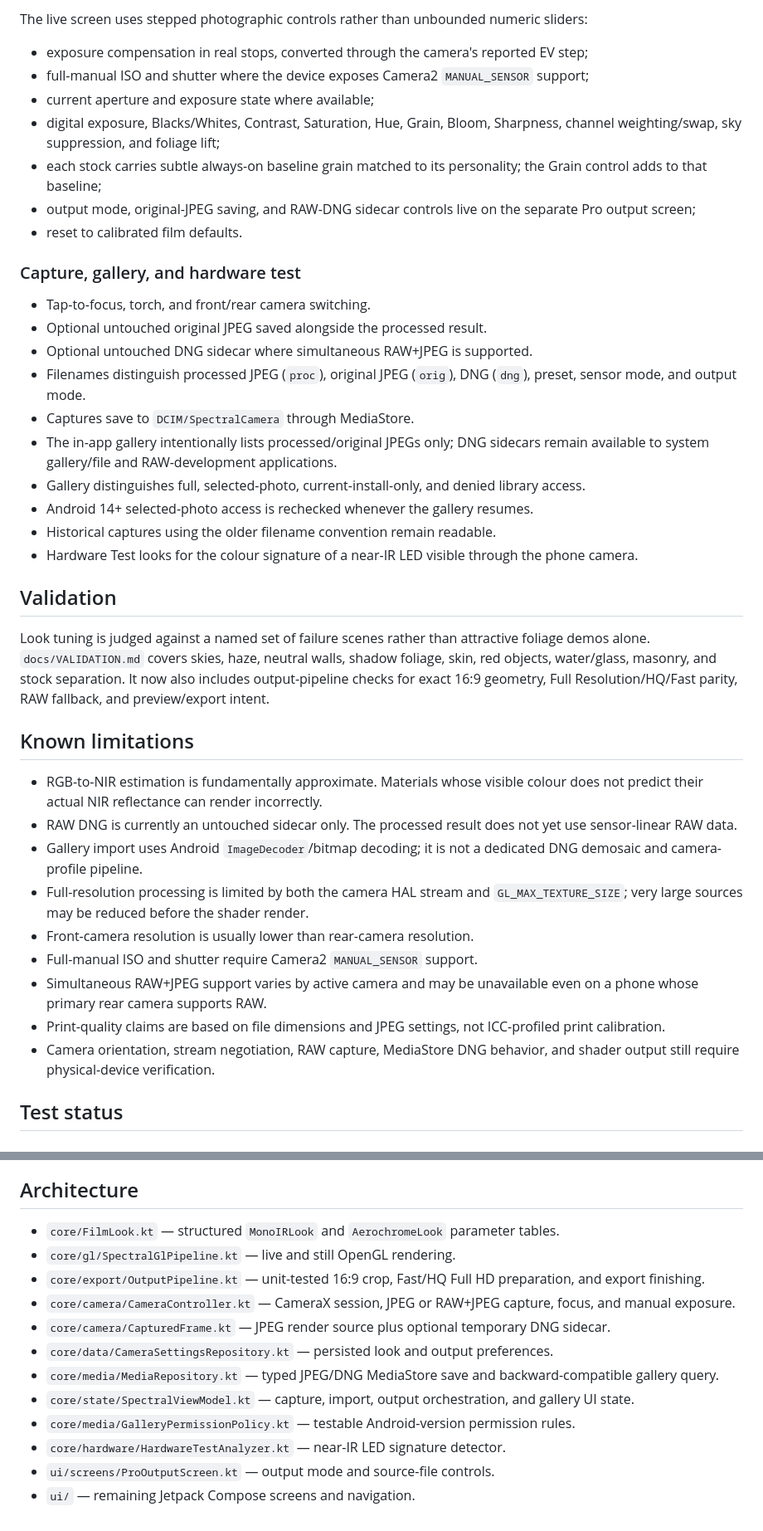
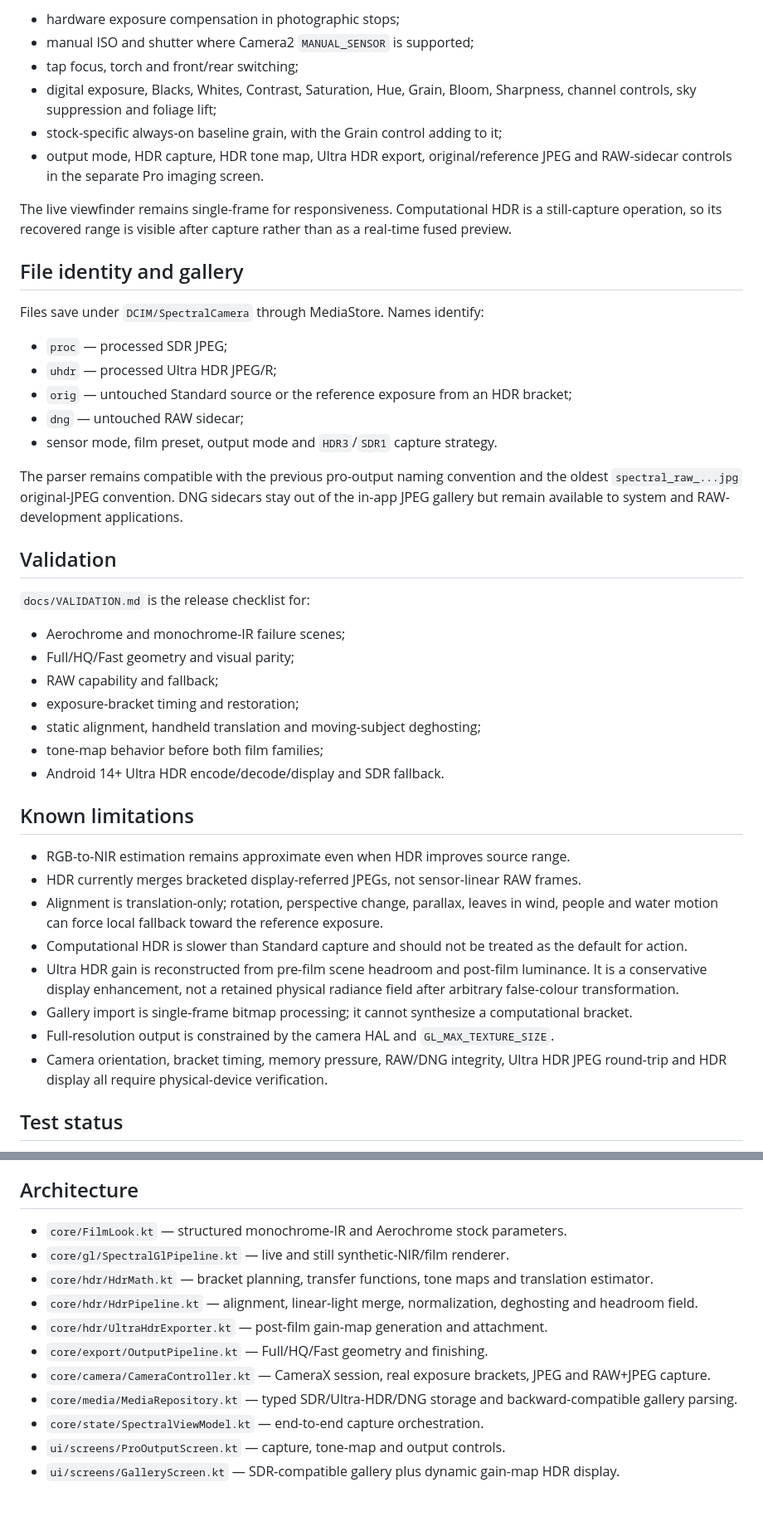
Before and after one commit to renardoberou/spectral-camera, a Markdown page: README.md, 2 parts joined by grey strips. Shown at 83% size. GitHub-like rendering.

Commit message:
docs: document computational HDR and processed Ultra HDR pipeline

```diff
--- a/README.md
+++ b/README.md
@@ -57,42 +116,47 @@ There is no experimental or novelty category; every preset is a calibrated membe
 
-The live screen uses stepped photographic controls rather than unbounded numeric sliders:
+- hardware exposure compensation in photographic stops;
+- manual ISO and shutter where Camera2 `MANUAL_SENSOR` is supported;
+- tap focus, torch and front/rear switching;
+- digital exposure, Blacks, Whites, Contrast, Saturation, Hue, Grain, Bloom, Sharpness, channel controls, sky suppression and foliage lift;
+- stock-specific always-on baseline grain, with the Grain control adding to it;
+- output mode, HDR capture, HDR tone map, Ultra HDR export, original/reference JPEG and RAW-sidecar controls in the separate Pro imaging screen.
 
-- exposure compensation in real stops, converted through the camera's reported EV step;
-- full-manual ISO and shutter where the device exposes Camera2 `MANUAL_SENSOR` support;
-- current aperture and exposure state where available;
-- digital exposure, Blacks/Whites, Contrast, Saturation, Hue, Grain, Bloom, Sharpness, channel weighting/swap, sky suppression, and foliage lift;
-- each stock carries subtle always-on baseline grain matched to its personality; the Grain control adds to that baseline;
-- output mode, original-JPEG saving, and RAW-DNG sidecar controls live on the separate Pro output screen;
-- reset to calibrated film defaults.
+The live viewfinder remains single-frame for responsiveness. Computational HDR is a still-capture operation, so its recovered range is visible after capture rather than as a real-time fused preview.
 
-### Capture, gallery, and hardware test
+## File identity and gallery
 
-- Tap-to-focus, torch, and front/rear camera switching.
-- Optional untouched original JPEG saved alongside the processed result.
-- Optional untouched DNG sidecar where simultaneous RAW+JPEG is supported.
-- Filenames distinguish processed JPEG (`proc`), original JPEG (`orig`), DNG (`dng`), preset, sensor mode, and output mode.
-- Captures save to `DCIM/SpectralCamera` through MediaStore.
-- The in-app gallery intentionally lists processed/original JPEGs only; DNG sidecars remain available to system gallery/file and RAW-development applications.
-- Gallery distinguishes full, selected-photo, current-install-only, and denied library access.
-- Android 14+ selected-photo access is rechecked whenever the gallery resumes.
-- Historical captures using the older filename convention remain readable.
-- Hardware Test looks for the colour signature of a near-IR LED visible through the phone camera.
+Files save under `DCIM/SpectralCamera` through MediaStore. Names identify:
+
+- `proc` — processed SDR JPEG;
+- `uhdr` — processed Ultra HDR JPEG/R;
+- `orig` — untouched Standard source or the reference exposure from an HDR bracket;
+- `dng` — untouched RAW sidecar;
+- sensor mode, film preset, output mode and `HDR3`/`SDR1` capture strategy.
+
+The parser remains compatible with the previous pro-output naming convention and the oldest `spectral_raw_...jpg` original-JPEG convention. DNG sidecars stay out of the in-app JPEG gallery but remain available to system and RAW-development applications.
 
 ## Validation
 
-Look tuning is judged against a named set of failure scenes rather than attractive foliage demos alone. `docs/VALIDATION.md` covers skies, haze, neutral walls, shadow foliage, skin, red objects, water/glass, masonry, and stock separation. It now also includes output-pipeline checks for exact 16:9 geometry, Full Resolution/HQ/Fast parity, RAW fallback, and preview/export intent.
+`docs/VALIDATION.md` is the release checklist for:
+
+- Aerochrome and monochrome-IR failure scenes;
+- Full/HQ/Fast geometry and visual parity;
+- RAW capability and fallback;
+- exposure-bracket timing and restoration;
+- static alignment, handheld translation and moving-subject deghosting;
+- tone-map behavior before both film families;
+- Android 14+ Ultra HDR encode/decode/display and SDR fallback.
 
 ## Known limitations
 
-- RGB-to-NIR estimation is fundamentally approximate. Materials whose visible colour does not predict their actual NIR reflectance can render incorrectly.
-- RAW DNG is currently an untouched sidecar only. The processed result does not yet use sensor-linear RAW data.
-- Gallery import uses Android `ImageDecoder`/bitmap decoding; it is not a dedicated DNG demosaic and camera-profile pipeline.
-- Full-resolution processing is limited by both the camera HAL stream and `GL_MAX_TEXTURE_SIZE`; very large sources may be reduced before the shader render.
-- Front-camera resolution is usually lower than rear-camera resolution.
-- Full-manual ISO and shutter require Camera2 `MANUAL_SENSOR` support.
-- Simultaneous RAW+JPEG support varies by active camera and may be unavailable even on a phone whose primary rear camera supports RAW.
-- Print-quality claims are based on file dimensions and JPEG settings, not ICC-profiled print calibration.
-- Camera orientation, stream negotiation, RAW capture, MediaStore DNG behavior, and shader output still require physical-device verification.
+- RGB-to-NIR estimation remains approximate even when HDR improves source range.
+- HDR currently merges bracketed display-referred JPEGs, not sensor-linear RAW frames.
+- Alignment is translation-only; rotation, perspective change, parallax, leaves in wind, people and water motion can force local fallback toward the reference exposure.
+- Computational HDR is slower than Standard capture and should not be treated as the default for action.
+- Ultra HDR gain is reconstructed from pre-film scene headroom and post-film luminance. It is a conservative display enhancement, not a retained physical radiance field after arbitrary false-colour transformation.
+- Gallery import is single-frame bitmap processing; it cannot synthesize a computational bracket.
+- Full-resolution output is constrained by the camera HAL and `GL_MAX_TEXTURE_SIZE`.
+- Camera orientation, bracket timing, memory pressure, RAW/DNG integrity, Ultra HDR JPEG round-trip and HDR display all require physical-device verification.
 
 ## Test status
 
@@ -158,15 +196,14 @@ A public throwaway keystore was briefly committed and used by development build
 
 ## Architecture
 
-- `core/FilmLook.kt` — structured `MonoIRLook` and `AerochromeLook` parameter tables.
-- `core/gl/SpectralGlPipeline.kt` — live and still OpenGL rendering.
-- `core/export/OutputPipeline.kt` — unit-tested 16:9 crop, Fast/HQ Full HD preparation, and export finishing.
-- `core/camera/CameraController.kt` — CameraX session, JPEG or RAW+JPEG capture, focus, and manual exposure.
-- `core/camera/CapturedFrame.kt` — JPEG render source plus optional temporary DNG sidecar.
-- `core/data/CameraSettingsRepository.kt` — persisted look and output preferences.
-- `core/media/MediaRepository.kt` — typed JPEG/DNG MediaStore save and backward-compatible gallery query.
-- `core/state/SpectralViewModel.kt` — capture, import, output orchestration, and gallery UI state.
-- `core/media/GalleryPermissionPolicy.kt` — testable Android-version permission rules.
-- `core/hardware/HardwareTestAnalyzer.kt` — near-IR LED signature detector.
-- `ui/screens/ProOutputScreen.kt` — output mode and source-file controls.
-- `ui/` — remaining Jetpack Compose screens and navigation.
+- `core/FilmLook.kt` — structured monochrome-IR and Aerochrome stock parameters.
+- `core/gl/SpectralGlPipeline.kt` — live and still synthetic-NIR/film renderer.
+- `core/hdr/HdrMath.kt` — bracket planning, transfer functions, tone maps and translation estimator.
+- `core/hdr/HdrPipeline.kt` — alignment, linear-light merge, normalization, deghosting and headroom field.
+- `core/hdr/UltraHdrExporter.kt` — post-film gain-map generation and attachment.
+- `core/export/OutputPipeline.kt` — Full/HQ/Fast geometry and finishing.
+- `core/camera/CameraController.kt` — CameraX session, real exposure brackets, JPEG and RAW+JPEG capture.
+- `core/media/MediaRepository.kt` — typed SDR/Ultra-HDR/DNG storage and backward-compatible gallery parsing.
+- `core/state/SpectralViewModel.kt` — end-to-end capture orchestration.
+- `ui/screens/ProOutputScreen.kt` — capture, tone-map and output controls.
+- `ui/screens/GalleryScreen.kt` — SDR-compatible gallery plus dynamic gain-map HDR display.
```
Also changed, not shown: other parts of README.md (+114 -81 lines).
